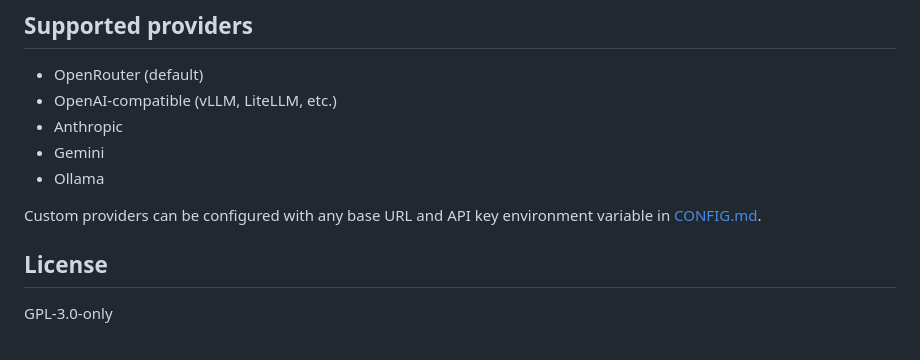
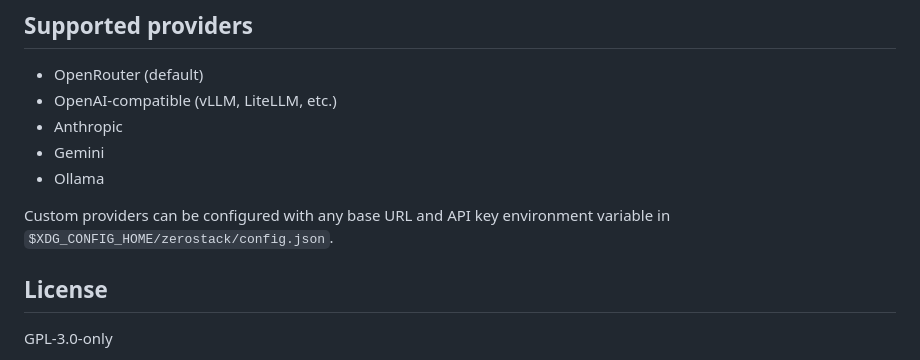
Before and after one commit to gi-dellav/zerostack, a Markdown page: README.md, the part around the change. Drawn GitHub-style.

```diff
--- a/README.md
+++ b/README.md
@@ -214,7 +214,7 @@ The worktrees integrations offers 3 slash commands:
 - Ollama
 
 Custom providers can be configured with any base URL and API key environment
-variable in [CONFIG.md](CONFIG.md).
+variable in  `$XDG_CONFIG_HOME/zerostack/config.json`.
 
 ## License
 
```
